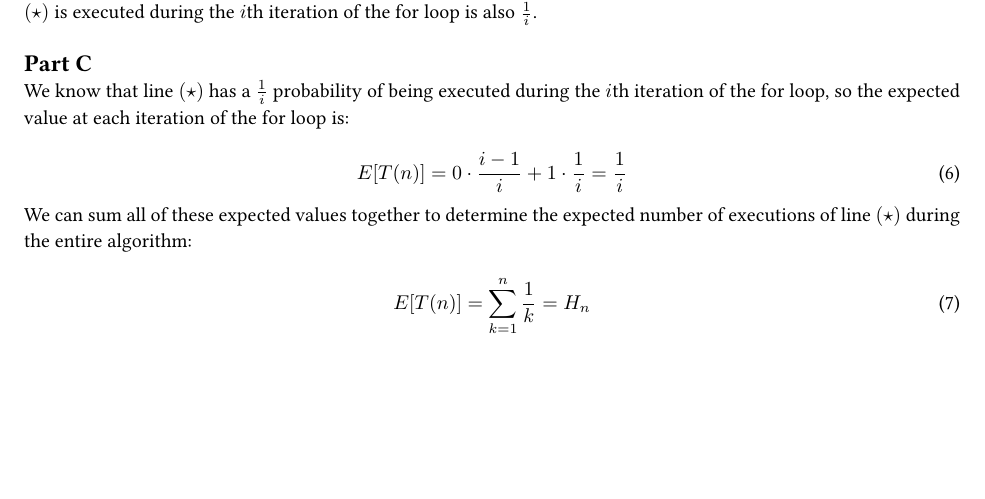
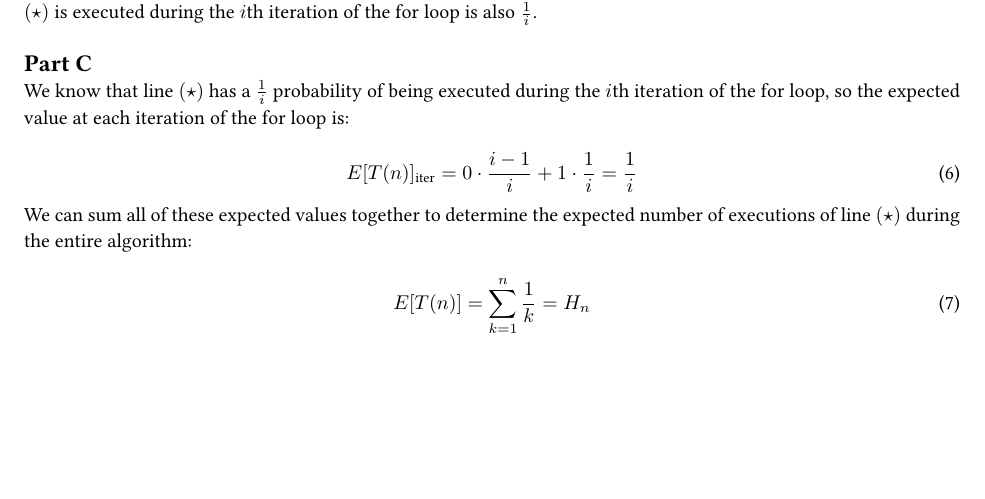
Before and after one commit to aszecsei/algorithmshw4, a LaTeX document (algorithmshw4.tex): part of page 4 of 7, cut so that both start at the same text. Compiled offline with pdfLaTeX.

Commit message:
Update problem 2

```diff
--- a/algorithmshw4.tex
+++ b/algorithmshw4.tex
@@ -285,7 +285,7 @@ If line $(\star)$ is executed during the $i$th iteration of the for loop, this m
 We know that line $(\star)$ has a $\frac{1}{i}$ probability of being executed during the $i$th iteration of the for loop, so the expected value at each iteration of the for loop is:
 
 \begin{equation}
-	E[T(n)] = 0 \cdot \frac{i-1}{i} + 1 \cdot \frac{1}{i} = \frac{1}{i}
+	E[T(n)]_{\text{iter}} = 0 \cdot \frac{i-1}{i} + 1 \cdot \frac{1}{i} = \frac{1}{i}
 \end{equation}
 
 We can sum all of these expected values together to determine the expected number of executions of line $(\star)$ during the entire algorithm:
```
Also changed, not shown: algorithmshw4.pdf.
